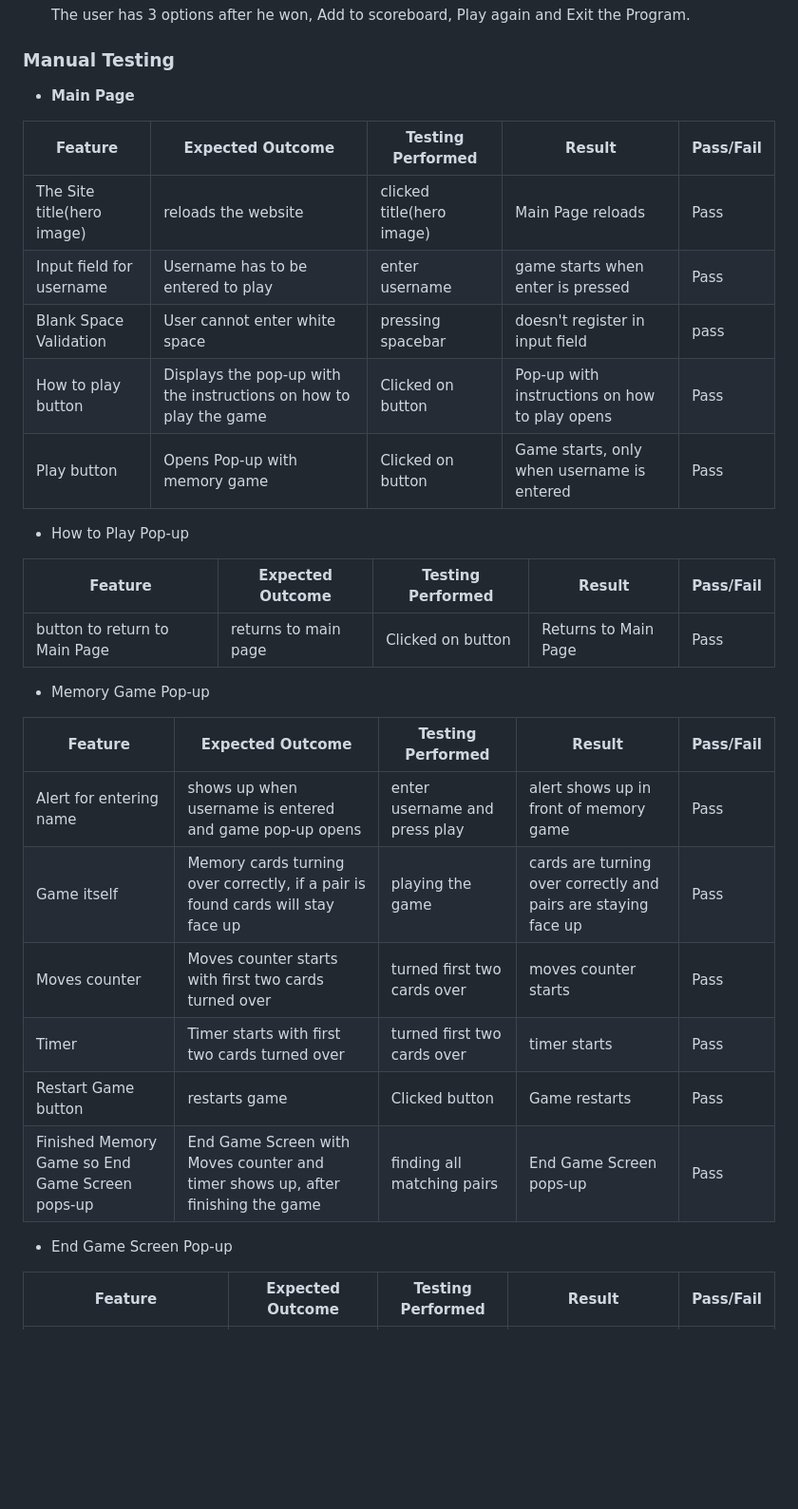
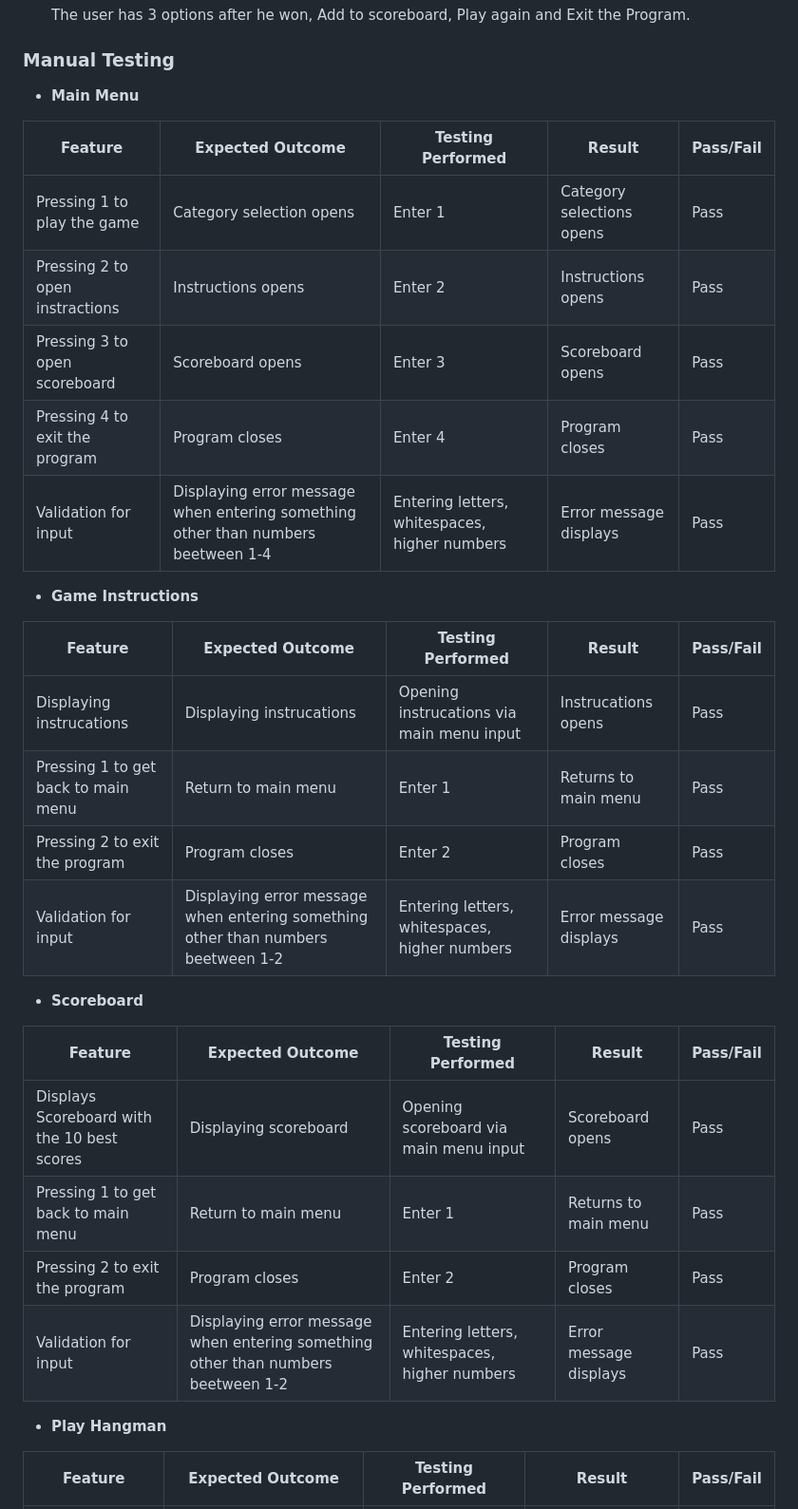
Before and after one commit to FlorianS4/Project_3, a Markdown page: TESTING.md, the part around the change printed below. Shown: that part at 95% size. GitHub-like rendering; blank space fills up the shorter version.

Commit message:
docs: Finishing TESTING.md content

```diff
--- a/TESTING.md
+++ b/TESTING.md
@@ -116,34 +116,35 @@ I implemented a validator testing for every input the user has to make.
 
 ### Manual Testing
 
-- **Main Page**
+- **Main Menu**
 
 | Feature | Expected Outcome | Testing Performed | Result | Pass/Fail |
 | --- | --- | --- | --- | --- |
-| The Site title(hero image) | reloads the website | clicked title(hero image) | Main Page reloads | Pass |
-| Input field for username | Username has to be entered to play | enter username | game starts when enter is pressed | Pass |
-| Blank Space Validation | User cannot enter white space | pressing spacebar | doesn't register in input field | pass |
-| How to play button | Displays the pop-up with the instructions on how to play the game | Clicked on button | Pop-up with instructions on how to play opens | Pass |
-| Play button | Opens Pop-up with memory game | Clicked on button | Game starts, only when username is entered | Pass |
+| Pressing 1 to play the game | Category selection opens | Enter 1 | Category selections opens | Pass |
+| Pressing 2 to open instractions | Instructions opens | Enter 2 | Instructions opens | Pass |
+| Pressing 3 to open scoreboard | Scoreboard opens | Enter 3 | Scoreboard opens | Pass |
+| Pressing 4 to exit the program | Program closes | Enter 4 | Program closes | Pass |
+| Validation for input | Displaying error message when entering something other than numbers beetween 1-4 | Entering letters, whitespaces, higher numbers | Error message displays | Pass |
 
-- How to Play Pop-up
+- **Game Instructions**
 
 | Feature | Expected Outcome | Testing Performed | Result | Pass/Fail |
 | --- | --- | --- | --- | --- |
-| button to return to Main Page | returns to main page | Clicked on button | Returns to Main Page | Pass |
+| Displaying instrucations | Displaying instrucations | Opening instrucations via main menu input | Instrucations opens | Pass |
+| Pressing 1 to get back to main menu | Return to main menu | Enter 1 | Returns to main menu | Pass |
+| Pressing 2 to exit the program | Program closes | Enter 2 | Program closes | Pass |
+| Validation for input | Displaying error message when entering something other than numbers beetween 1-2 | Entering letters, whitespaces, higher numbers | Error message displays | Pass |
 
-- Memory Game Pop-up
+- **Scoreboard**
 
 | Feature | Expected Outcome | Testing Performed | Result | Pass/Fail |
 | --- | --- | --- | --- | --- |
-| Alert for entering name | shows up when username is entered and game pop-up opens | enter username and press play | alert shows up in front of memory game | Pass |
-| Game itself | Memory cards turning over correctly, if a pair is found cards will stay face up | playing the game | cards are turning over correctly and pairs are staying face up | Pass |
-| Moves counter | Moves counter starts with first two cards turned over | turned first two cards over | moves counter starts | Pass |
-| Timer | Timer starts with first two cards turned over | turned first two cards over | timer starts | Pass |
-| Restart Game button | restarts game | Clicked button | Game restarts | Pass |
-| Finished Memory Game so End Game Screen pops-up | End Game Screen with Moves counter and timer shows up, after finishing the game | finding all matching pairs | End Game Screen pops-up | Pass |
+| Displays Scoreboard with the 10 best scores | Displaying scoreboard | Opening scoreboard via main menu input | Scoreboard opens | Pass |
+| Pressing 1 to get back to main menu | Return to main menu | Enter 1 | Returns to main menu | Pass |
+| Pressing 2 to exit the program | Program closes | Enter 2 | Program closes | Pass |
+| Validation for input | Displaying error message when entering something other than numbers beetween 1-2 | Entering letters, whitespaces, higher numbers | Error message displays | Pass |
 
-- End Game Screen Pop-up
+- **Play Hangman**
 
 | Feature | Expected Outcome | Testing Performed | Result | Pass/Fail |
 | --- | --- | --- | --- | --- |
```
Also changed, not shown: other parts of TESTING.md (+36 -6 lines).
